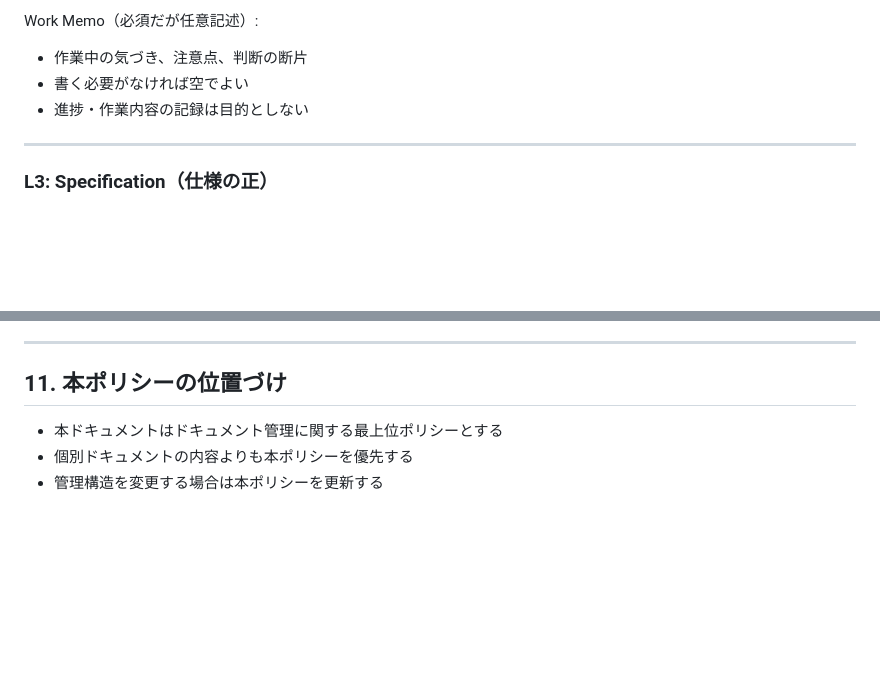
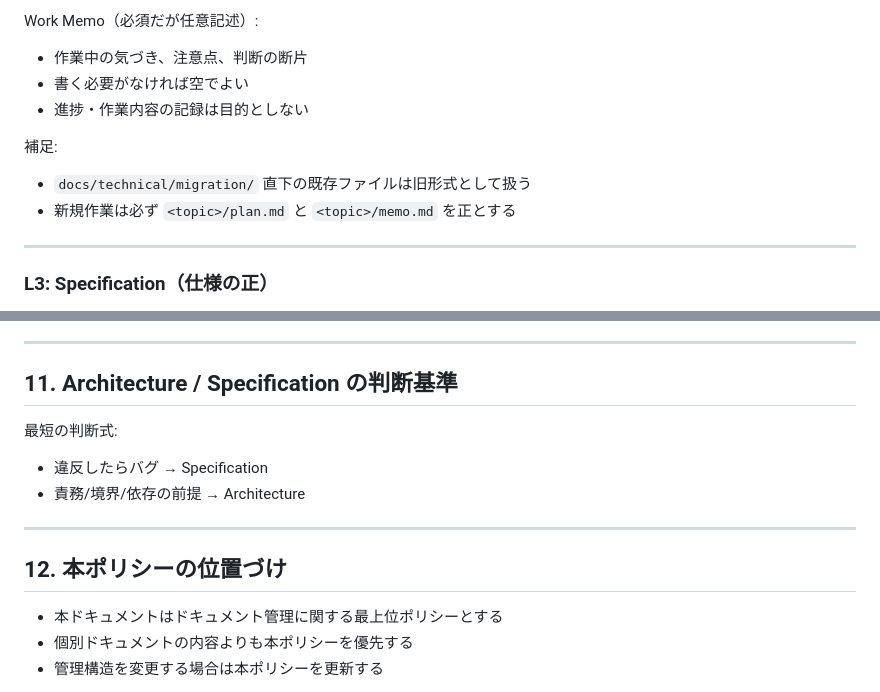
Before and after one commit to ontheroadjp/3d_cube_cutter, a Markdown page: docs/documentation_policy.md, 2 parts joined by grey strips. GitHub-like rendering; blank space fills up the shorter version.

```diff
--- a/docs/documentation_policy.md
+++ b/docs/documentation_policy.md
@@ -162,6 +162,10 @@ Work Memo（必須だが任意記述）:
 - 書く必要がなければ空でよい
 - 進捗・作業内容の記録は目的としない
 
+補足:
+- `docs/technical/migration/` 直下の既存ファイルは旧形式として扱う
+- 新規作業は必ず `<topic>/plan.md` と `<topic>/memo.md` を正とする
+
 ---
 
 ### L3: Specification（仕様の正）
@@ -221,7 +225,15 @@ Work Memo（必須だが任意記述）:
 
 ---
 
-## 11. 本ポリシーの位置づけ
+## 11. Architecture / Specification の判断基準
+
+最短の判断式:
+- 違反したらバグ → Specification
+- 責務/境界/依存の前提 → Architecture
+
+---
+
+## 12. 本ポリシーの位置づけ
 
 - 本ドキュメントはドキュメント管理に関する最上位ポリシーとする
 - 個別ドキュメントの内容よりも本ポリシーを優先する
```
Also changed, not shown: docs/README.md (+15 -4 lines), docs/workflow.md (+8 -0 lines).
